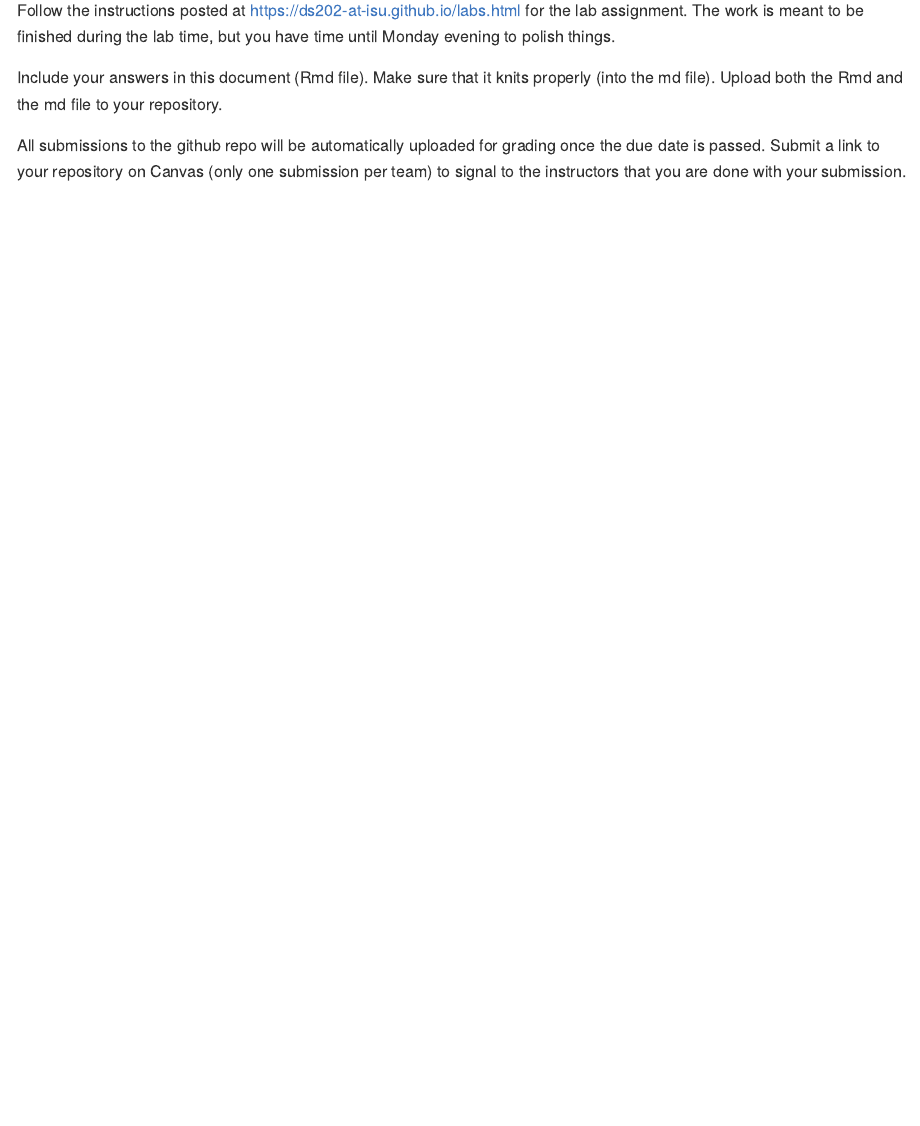
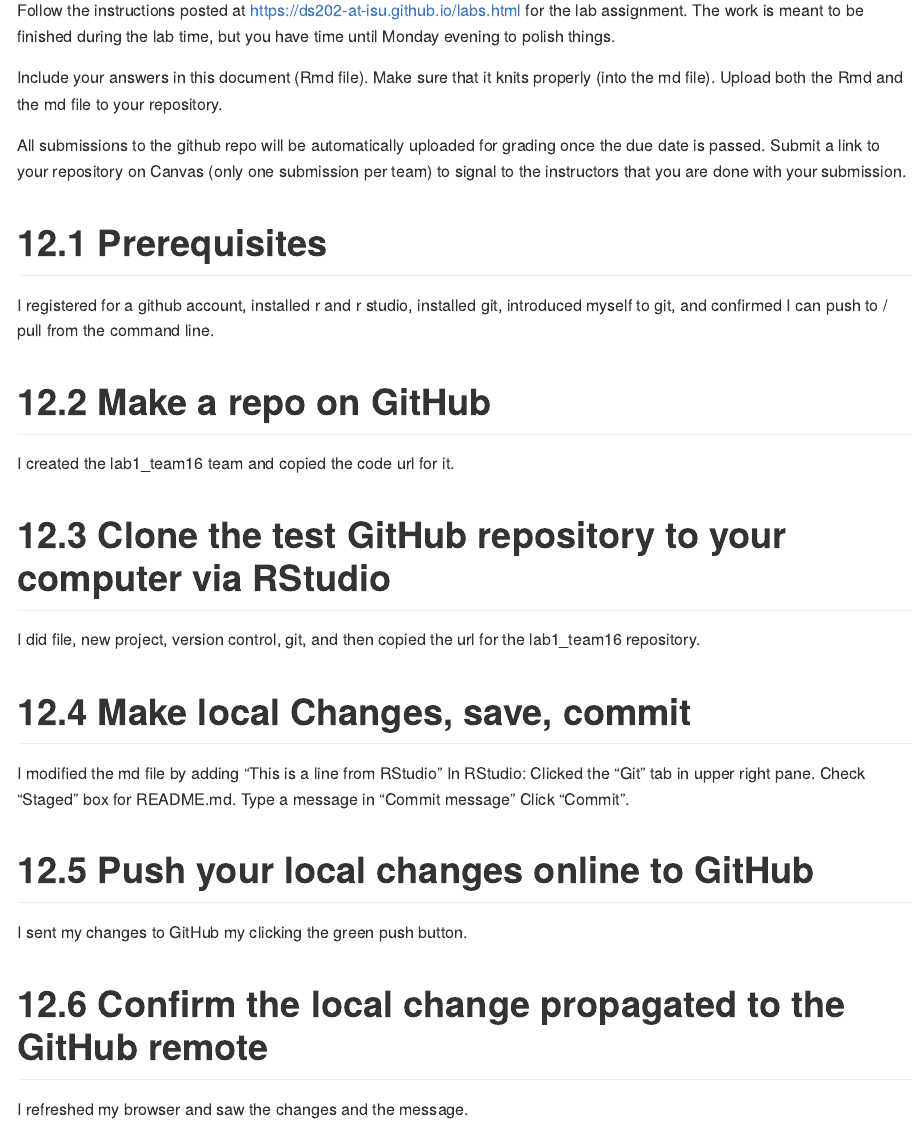
Before and after one commit to DS202-at-ISU/lab-1-lab1_team16, an R Markdown document (README.Rmd): the page in a window 1100 px wide, from 110 px down. Rendered offline with R 4.5, knitr and Pandoc, with nearby package versions.

Commit message:
My lab 1 annotations.

```diff
--- a/README.Rmd
+++ b/README.Rmd
@@ -17,3 +17,33 @@ Include your answers in this document (Rmd file). Make sure that it knits proper
 
 All submissions to the github repo will be automatically uploaded for grading once the due date is passed.
 Submit a link to your repository on Canvas (only one submission per team) to signal to the instructors that you are done with your submission.
+
+# 12.1 Prerequisites
+
+I registered for a github account, installed r and r studio, installed git, introduced myself to git, and confirmed I can push to / pull from the command line.
+
+# 12.2 Make a repo on GitHub
+
+I created the lab1_team16 team and copied the code url for it.
+
+# 12.3 Clone the test GitHub repository to your computer via RStudio
+
+I did file, new project, version control, git, and then copied the url for the lab1_team16  repository.
+
+# 12.4 Make local Changes, save, commit
+
+I modified the md file by adding "This is a line from RStudio"
+In RStudio:
+Clicked the “Git” tab in upper right pane.
+Check “Staged” box for README.md.
+Type a message in “Commit message”
+Click “Commit”.
+
+# 12.5 Push your local changes online to GitHub
+
+
+I sent my changes to GitHub my clicking the green push button.
+
+# 12.6 Confirm the local change propagated to the GitHub remote
+
+I refreshed my browser and saw the changes and the message.
```
